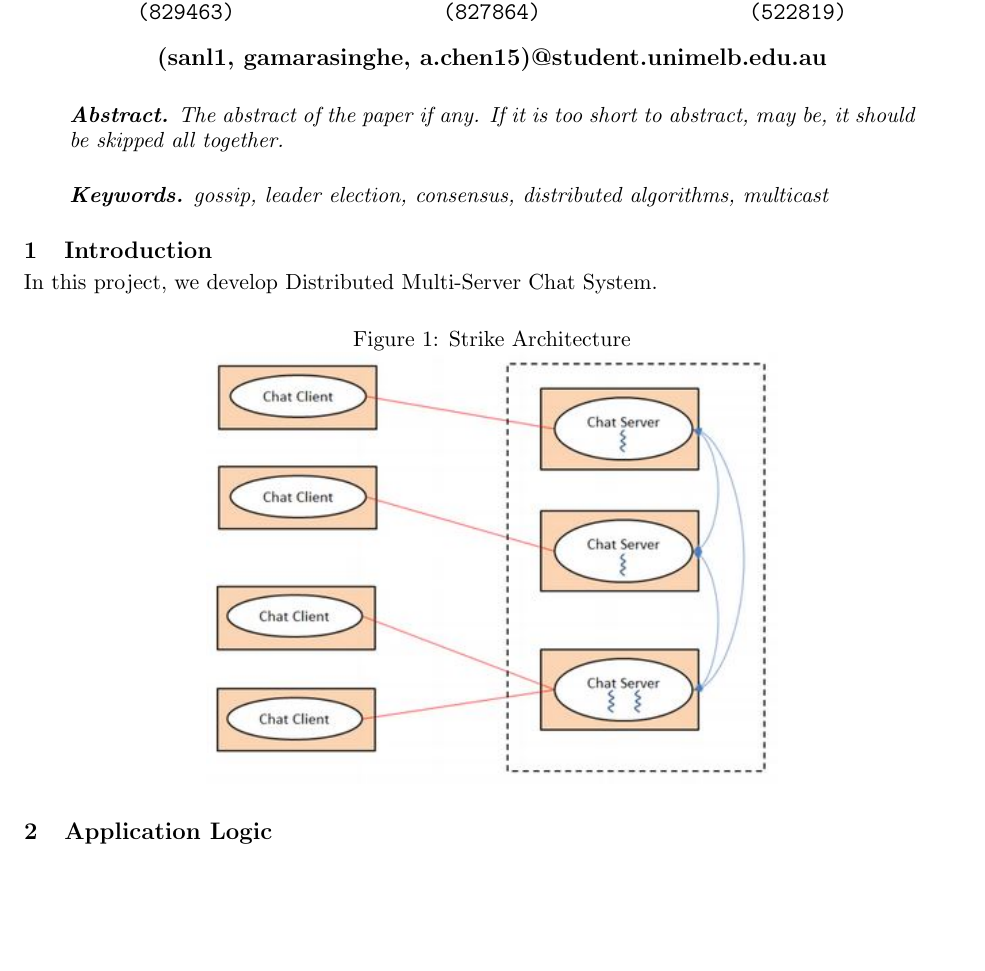
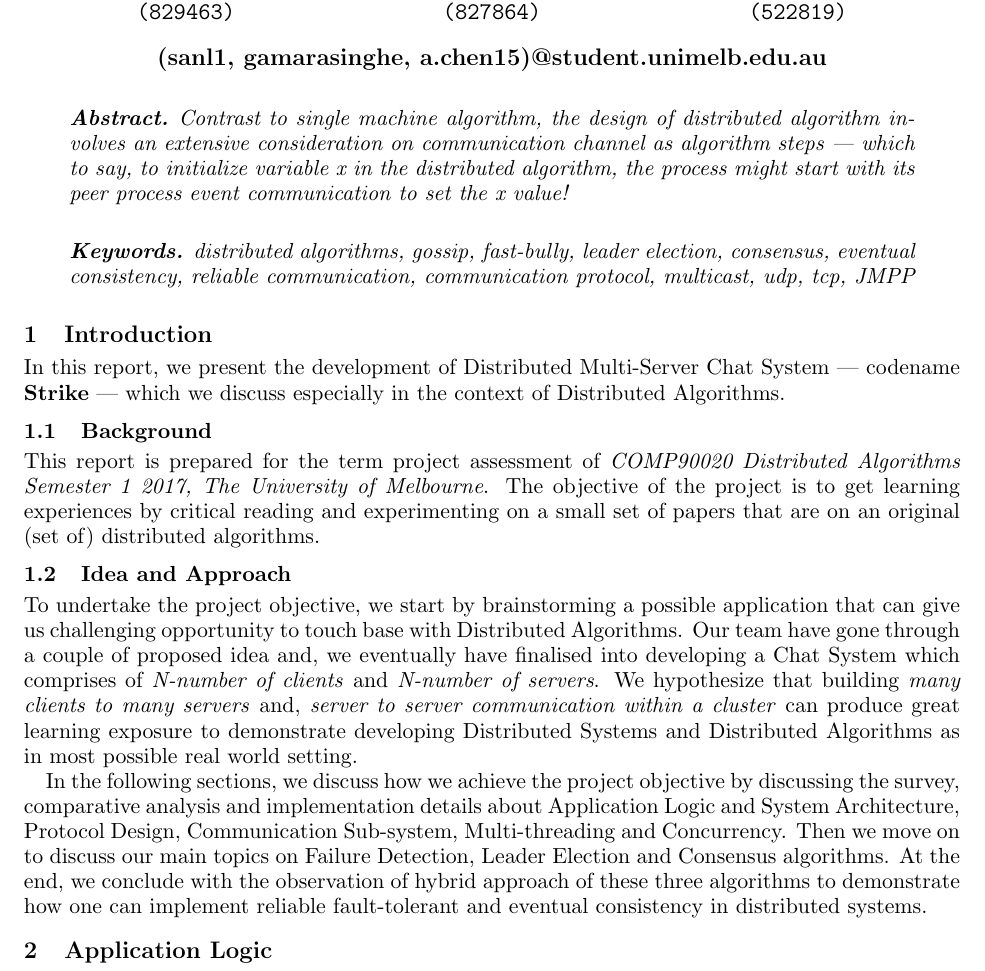
Before and after one commit to GayashanNA/dareport, a LaTeX paper (dareport.tex, which reads intro.tex): part of page 1 of 7 before the commit and part of page 1 of 8 after it, cut so that both start at the same text, the shorter picture padded with empty space. Compiled offline with pdfLaTeX.

Commit message:
Updated abstarct, keywords and Intro section

```diff
--- a/dareport.tex
+++ b/dareport.tex
@@ -54,11 +54,11 @@ Yixin Chen \\ \texttt{(522819)} \AND
 %% START MAIN CONTENT HERE
 
 \begin{abstract}
-The abstract of the paper if any. If it is too short to abstract, may be, it should be skipped all together.
+Contrast to single machine algorithm, the design of distributed algorithm involves an extensive consideration on communication channel as algorithm steps --- which to say, to initialize variable x in the distributed algorithm, the process might start with its peer process event communication to set the x value!
 \end{abstract}
 
 \begin{keywords}
-gossip, leader election, consensus, distributed algorithms, multicast
+distributed algorithms, gossip, fast-bully, leader election, consensus, eventual consistency, reliable communication, communication protocol, multicast, udp, tcp, JMPP
 \end{keywords}
 
 
--- a/intro.tex
+++ b/intro.tex
@@ -2,14 +2,16 @@
 \documentclass[dareport.tex]{subfiles}
 \begin{document}
 % Content here
+
 \section{Introduction}
-In this project, we develop Distributed Multi-Server Chat System.
+In this report, we present the development of Distributed Multi-Server Chat System --- codename \textbf{Strike} --- which we discuss especially in the context of Distributed Algorithms.
 
-\begin{figure}[h]
-\caption{Strike Architecture}
-\label{fig:domaindecom}
-\includegraphics[scale=0.9]{strike_architecture.jpg}
-\centering
-\end{figure}
+\subsection{Background}
+This report is prepared for the term project assessment of \textit{COMP90020 Distributed Algorithms Semester 1 2017, The University of Melbourne}. The objective of the project is to get learning experiences by critical reading and experimenting on a small set of papers that are on an original (set of) distributed algorithms.
+
+\subsection{Idea and Approach}
+To undertake the project objective, we start by brainstorming a possible application that can give us challenging opportunity to touch base with Distributed Algorithms. Our team have gone through a couple of proposed idea and, we eventually have finalised into developing a Chat System which comprises of \emph{N-number of clients} and \emph{N-number of servers}. We hypothesize that building \emph{many clients to many servers} and, \emph{server to server communication within a cluster} can produce great learning exposure to demonstrate developing Distributed Systems and Distributed Algorithms as in most possible real world setting.
+
+In the following sections, we discuss how we achieve the project objective by discussing the survey, comparative analysis and implementation details about Application Logic and System Architecture, Protocol Design, Communication Sub-system, Multi-threading and Concurrency. Then we move on to discuss our main topics on Failure Detection, Leader Election and Consensus algorithms. At the end, we conclude with the observation of hybrid approach of these three algorithms to demonstrate how one can implement reliable fault-tolerant and eventual consistency in distributed systems.
 
 \end{document}
```
